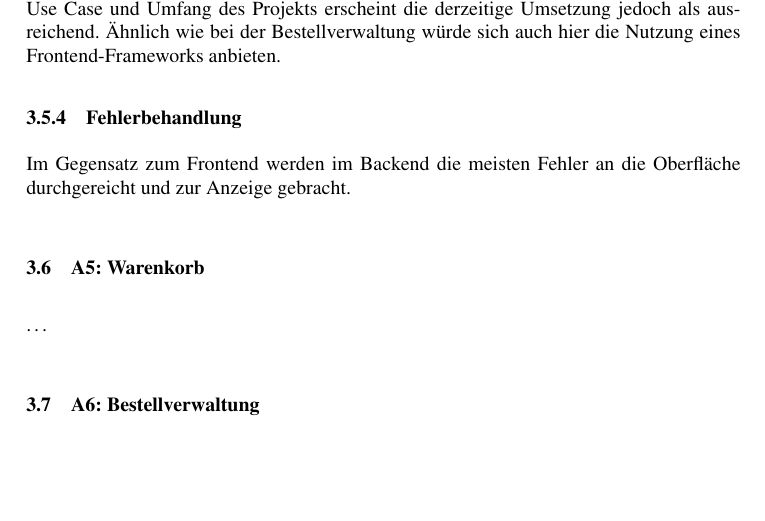
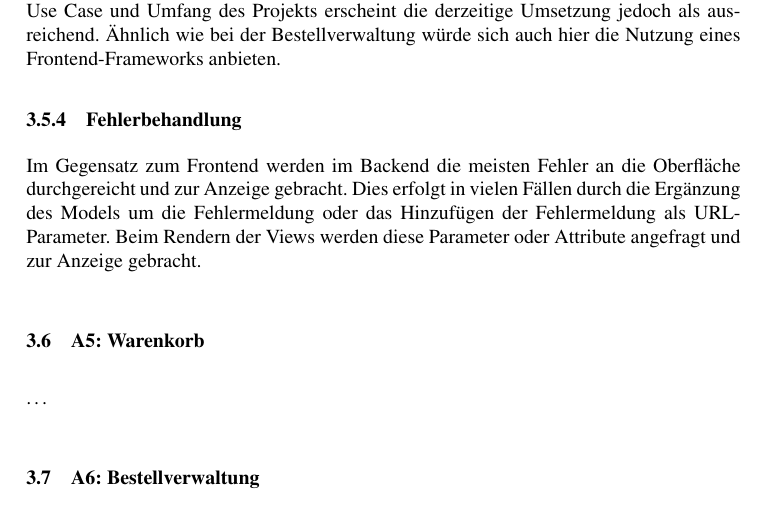
Before and after one commit to ca057/kirjanystaevaet, a LaTeX document (documentation/abschlussbericht/mi-proj-b_group2_abschlussbericht.tex, which reads documentation/abschlussbericht/anforderungskatalog.tex): part of page 14 of 23, cut so that both start at the same text, the shorter picture padded with empty space. Compiled offline with pdfLaTeX; a missing bibliography style is replaced by a similar one.

Commit message:
Added more stuff in backend section

```diff
--- a/documentation/abschlussbericht/anforderungskatalog.tex
+++ b/documentation/abschlussbericht/anforderungskatalog.tex
@@ -109,7 +109,7 @@
 		Die Übersicht über die Bestellungen zeigt derzeit eine einfache Liste aller laufenden Bestellungen, eine Unterscheidung zwischen laufenden und abgeschlossenen Bestellungen gibt es aufgrund der Datenschemas nicht. Ebenfalls ist eine Administration der Bestellungen nicht möglich. Mit zunehmender Bestellanzahl wird eine solche Liste nicht mehr ausreichen, ebenso wenn eine Unterscheidung im Bestellstatus erfolgt. Für den geforderten Use Case und Umfang des Projekts erscheint die derzeitige Umsetzung jedoch als ausreichend. Ähnlich wie bei der Bestellverwaltung würde sich auch hier die Nutzung eines Frontend-Frameworks anbieten.
 
 		\subsubsection{Fehlerbehandlung}
-		Im Gegensatz zum Frontend werden im Backend die meisten Fehler an die Oberfläche durchgereicht und zur Anzeige gebracht.
+		Im Gegensatz zum Frontend werden im Backend die meisten Fehler an die Oberfläche durchgereicht und zur Anzeige gebracht. Dies erfolgt in vielen Fällen durch die Ergänzung des Models um die Fehlermeldung oder das Hinzufügen der Fehlermeldung als URL-Parameter. Beim Rendern der Views werden diese Parameter oder Attribute angefragt und zur Anzeige gebracht.
 
 	\subsection{A5: Warenkorb}\label{sec:umsetzung:cart}
 	%LT Implementierung beschreiben
```
